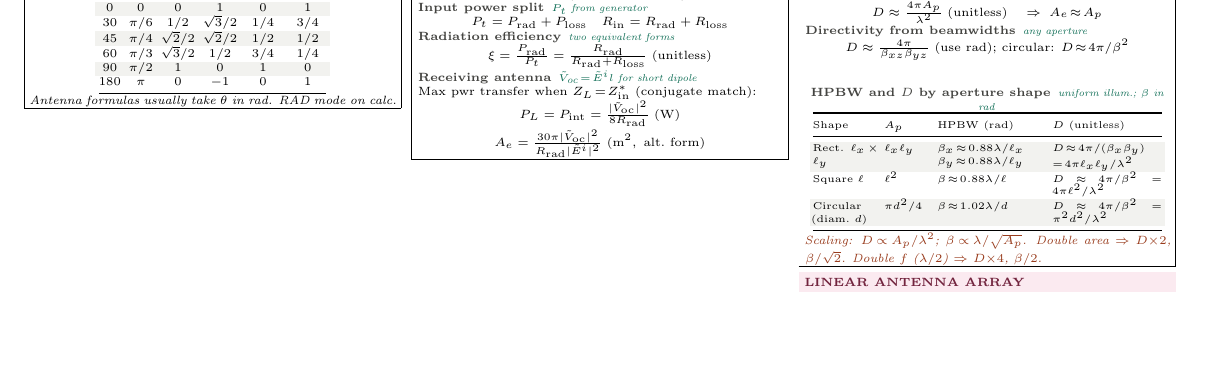
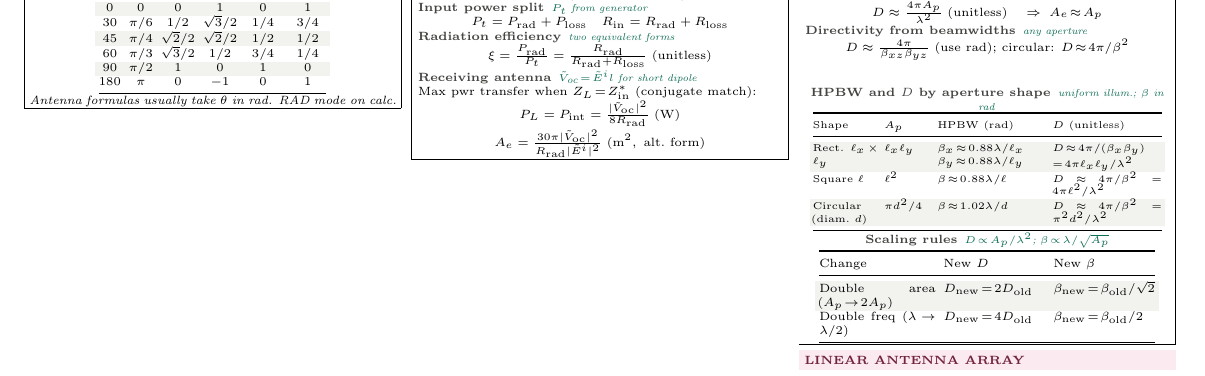
Before and after one commit to BaoPSU/ECE332-EMAG-II-Portland-State-University, a LaTeX document (Notes/Cheatsheets/Final/src/ECE332_HW4_cheatsheet.tex): part of page 1 of 2, cut so that both start at the same text, the shorter picture padded with empty space. Compiled offline with pdfLaTeX.

Commit message:
HW4 sheet: APERTURE promote scaling rules from coral note to explicit table

```diff
--- a/Notes/Cheatsheets/Final/src/ECE332_HW4_cheatsheet.tex
+++ b/Notes/Cheatsheets/Final/src/ECE332_HW4_cheatsheet.tex
@@ -280,7 +280,15 @@ Square $\ell$ & $\ell^2$ & $\beta\!\approx\!0.88\lambda/\ell$ & $D\!\approx\!4\p
 \rowcolor{rowB}Circular (diam.\ $d$) & $\pi d^2/4$ & $\beta\!\approx\!1.02\lambda/d$ & $D\!\approx\!4\pi/\beta^2=\pi^2d^2/\lambda^2$\\
 \bottomrule
 \end{tabular}}}\par}
-\textit{\color{coral}Scaling: $D\!\propto\!A_p/\lambda^2$; $\beta\!\propto\!\lambda/\sqrt{A_p}$. Double area $\Rightarrow$ $D{\times}2$, $\beta/\sqrt{2}$. Double $f$ ($\lambda/2$) $\Rightarrow$ $D{\times}4$, $\beta/2$.}
+\eq{Scaling rules}{$D\!\propto\!A_p/\lambda^2$;\ $\beta\!\propto\!\lambda/\sqrt{A_p}$}
+{\centering\makebox[0.98\linewidth][c]{{\setlength{\tabcolsep}{2pt}\begin{tabular}{@{}p{0.32\linewidth}p{0.28\linewidth}p{0.28\linewidth}@{}}
+\toprule
+Change & New $D$ & New $\beta$\\
+\midrule
+\rowcolor{rowB}Double area ($A_p\!\to\!2A_p$) & $D_{\text{new}}\!=\!2D_{\text{old}}$ & $\beta_{\text{new}}\!=\!\beta_{\text{old}}/\sqrt{2}$\\
+Double freq ($\lambda\!\to\!\lambda/2$) & $D_{\text{new}}\!=\!4D_{\text{old}}$ & $\beta_{\text{new}}\!=\!\beta_{\text{old}}/2$\\
+\bottomrule
+\end{tabular}}}\par}
 \end{ebox}
 
 \vspace{1pt}
```
